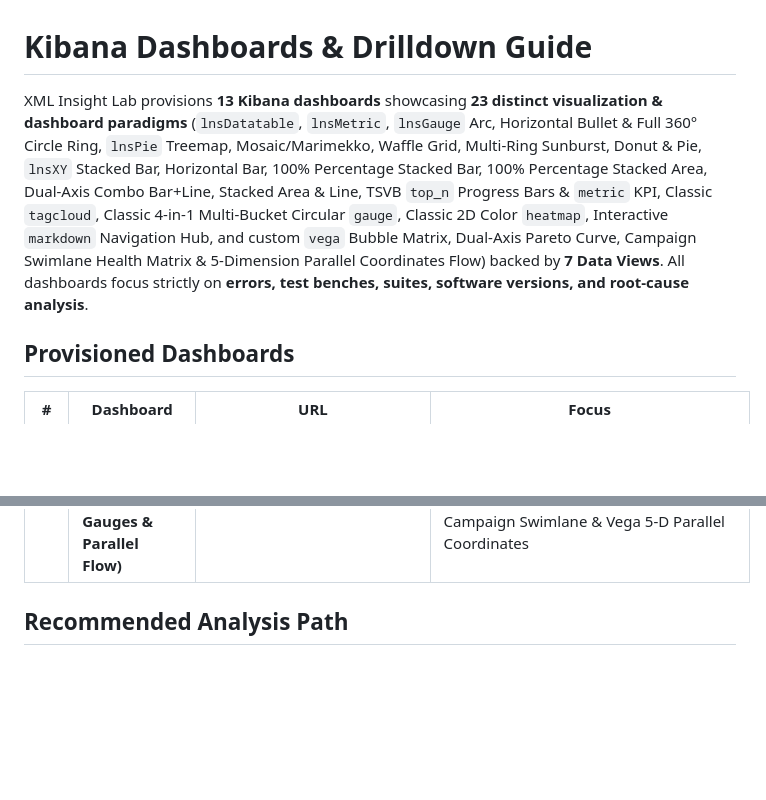
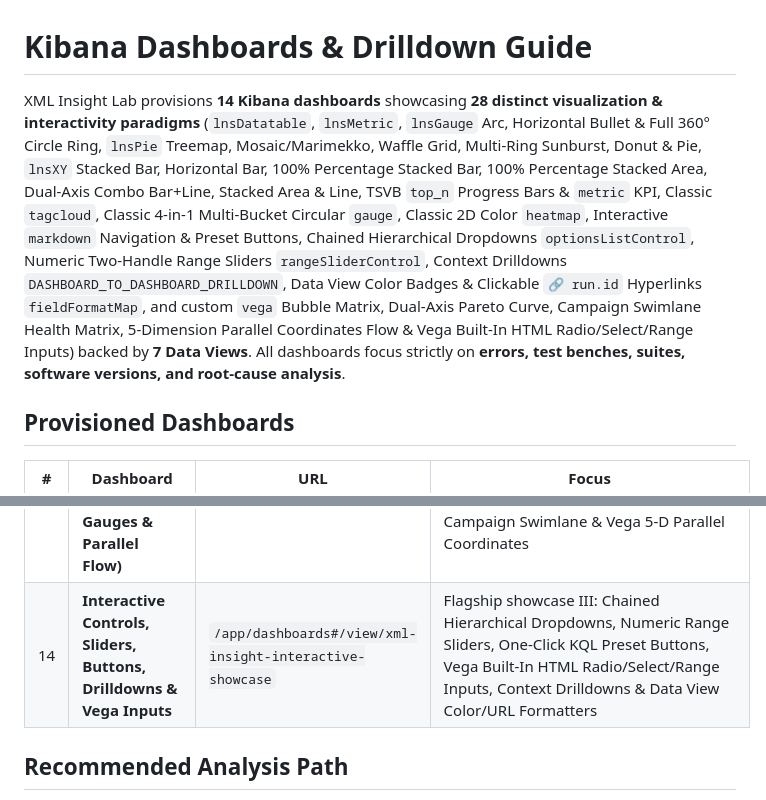
Before and after one commit to CagriCatik/ELK-Stack, a Markdown page: project/docs/kibana-discover-guide.md, 2 parts joined by grey strips. Rendered like a GitHub page; blank space fills up the shorter version.

```diff
--- a/project/docs/kibana-discover-guide.md
+++ b/project/docs/kibana-discover-guide.md
@@ -1,6 +1,6 @@
 # Kibana Dashboards & Drilldown Guide
 
-XML Insight Lab provisions **13 Kibana dashboards** showcasing **23 distinct visualization & dashboard paradigms** (`lnsDatatable`, `lnsMetric`, `lnsGauge` Arc, Horizontal Bullet & Full 360° Circle Ring, `lnsPie` Treemap, Mosaic/Marimekko, Waffle Grid, Multi-Ring Sunburst, Donut & Pie, `lnsXY` Stacked Bar, Horizontal Bar, 100% Percentage Stacked Bar, 100% Percentage Stacked Area, Dual-Axis Combo Bar+Line, Stacked Area & Line, TSVB `top_n` Progress Bars & `metric` KPI, Classic `tagcloud`, Classic 4-in-1 Multi-Bucket Circular `gauge`, Classic 2D Color `heatmap`, Interactive `markdown` Navigation Hub, and custom `vega` Bubble Matrix, Dual-Axis Pareto Curve, Campaign Swimlane Health Matrix & 5-Dimension Parallel Coordinates Flow) backed by **7 Data Views**. All dashboards focus strictly on **errors, test benches, suites, software versions, and root-cause analysis**.
+XML Insight Lab provisions **14 Kibana dashboards** showcasing **28 distinct visualization & interactivity paradigms** (`lnsDatatable`, `lnsMetric`, `lnsGauge` Arc, Horizontal Bullet & Full 360° Circle Ring, `lnsPie` Treemap, Mosaic/Marimekko, Waffle Grid, Multi-Ring Sunburst, Donut & Pie, `lnsXY` Stacked Bar, Horizontal Bar, 100% Percentage Stacked Bar, 100% Percentage Stacked Area, Dual-Axis Combo Bar+Line, Stacked Area & Line, TSVB `top_n` Progress Bars & `metric` KPI, Classic `tagcloud`, Classic 4-in-1 Multi-Bucket Circular `gauge`, Classic 2D Color `heatmap`, Interactive `markdown` Navigation & Preset Buttons, Chained Hierarchical Dropdowns `optionsListControl`, Numeric Two-Handle Range Sliders `rangeSliderControl`, Context Drilldowns `DASHBOARD_TO_DASHBOARD_DRILLDOWN`, Data View Color Badges & Clickable `🔗 run.id` Hyperlinks `fieldFormatMap`, and custom `vega` Bubble Matrix, Dual-Axis Pareto Curve, Campaign Swimlane Health Matrix, 5-Dimension Parallel Coordinates Flow & Vega Built-In HTML Radio/Select/Range Inputs) backed by **7 Data Views**. All dashboards focus strictly on **errors, test benches, suites, software versions, and root-cause analysis**.
 
 ## Provisioned Dashboards
 
@@ -19,6 +19,7 @@ XML Insight Lab provisions **13 Kibana dashboards** showcasing **23 distinct vis
 | 11 | **Error Classification & Root Cause Analysis** | `/app/dashboards#/view/xml-insight-error-classification` | Config-driven error mapping categories, severities, dispositions, root causes, owners, message drilldown, Owner × Root Cause Treemap, Disposition Waffle & Root Cause Tag Cloud |
 | 12 | **Kibana Visualization Capabilities Showcase** | `/app/dashboards#/view/xml-insight-viz-showcase` | Flagship showcase I: 12 distinct Kibana visualization paradigms side by side on a single dashboard |
 | 13 | **Advanced Kibana Analytics (Vega, TSVB, Mosaic, Multi-Gauges & Parallel Flow)** | `/app/dashboards#/view/xml-insight-advanced-analytics` | Flagship showcase II: Interactive Markdown Hub, 100% Stacked Area, 360° Circle Gauge, TSVB KPI & Top-N Progress Bars, 4-in-1 Multi-Gauges, Mosaic (Marimekko), Vega Pareto Curve, Vega Campaign Swimlane & Vega 5-D Parallel Coordinates |
+| 14 | **Interactive Controls, Sliders, Buttons, Drilldowns & Vega Inputs** | `/app/dashboards#/view/xml-insight-interactive-showcase` | Flagship showcase III: Chained Hierarchical Dropdowns, Numeric Range Sliders, One-Click KQL Preset Buttons, Vega Built-In HTML Radio/Select/Range Inputs, Context Drilldowns & Data View Color/URL Formatters |
 
 ## Recommended Analysis Path
 
```
Also changed, not shown: docs/xml-insight-lab-showcase.md (+24 -7 lines), project/README.md (+5 -1 lines), docs/assets/screenshots/10-run-details.png, docs/assets/screenshots/11-test-details.png, docs/assets/screenshots/14-interactive-controls-drilldowns-showcase.png (added), 4 other files.
